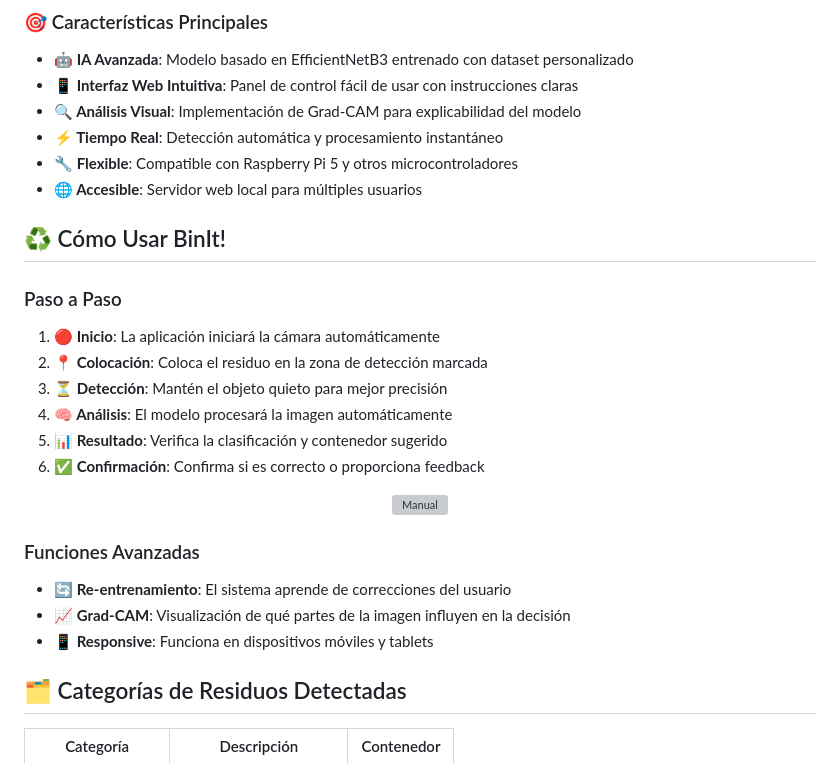
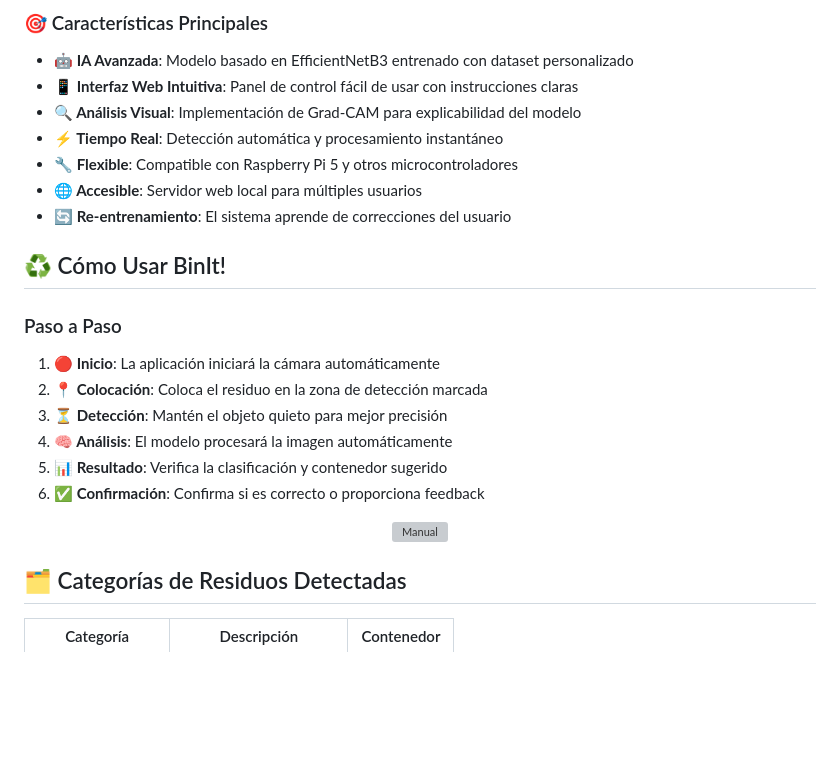
Before and after one commit to OnlyAlec/BinIt-AI, a Markdown page: README.md, the part around one of its changes. GitHub-like rendering; blank space fills up the shorter version; grey boxes are pictures that could not be loaded.

Commit message:
docs: :memo: Update README.md

```diff
--- a/README.md
+++ b/README.md
@@ -23,6 +23,7 @@ BinIt! es un sistema inteligente de clasificación de residuos que utiliza intel
 - **⚡ Tiempo Real**: Detección automática y procesamiento instantáneo
 - **🔧 Flexible**: Compatible con Raspberry Pi 5 y otros microcontroladores
 - **🌐 Accesible**: Servidor web local para múltiples usuarios
+- **🔄 Re-entrenamiento**: El sistema aprende de correcciones del usuario
 
 ## ♻️ Cómo Usar BinIt!
 
@@ -40,10 +41,4 @@ BinIt! es un sistema inteligente de clasificación de residuos que utiliza intel
 </div>
-
-### Funciones Avanzadas
-
-- **🔄 Re-entrenamiento**: El sistema aprende de correcciones del usuario
-- **📈 Grad-CAM**: Visualización de qué partes de la imagen influyen en la decisión
-- **📱 Responsive**: Funciona en dispositivos móviles y tablets
 
 ## 🗂️ Categorías de Residuos Detectadas
 
```
Also changed, not shown: other parts of README.md (+4 -3 lines).
